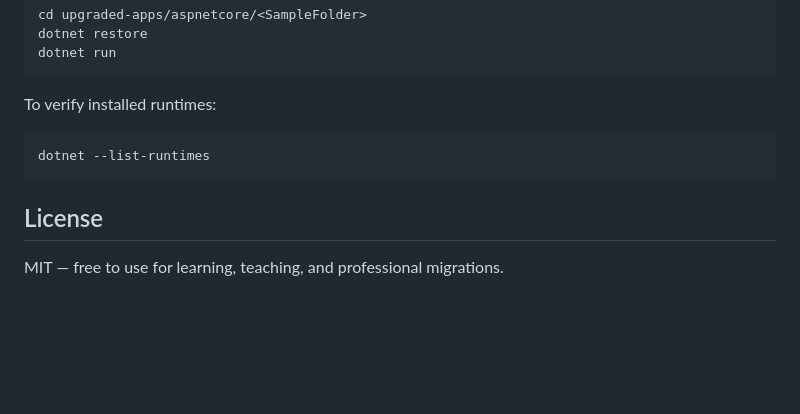
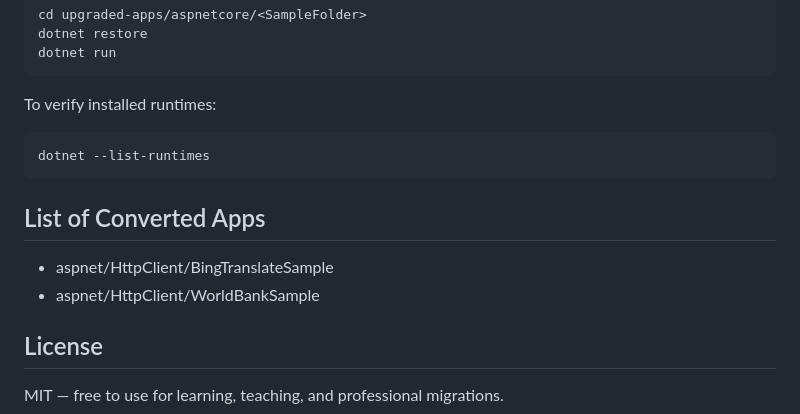
Before and after one commit to swallace100/aspdotnet-dotnet-upgrade, a Markdown page: README.md, the part around the change. GitHub-like rendering; blank space fills up the shorter version.

Commit message:
update the readme to show completed apps

````diff
--- a/README.md
+++ b/README.md
@@ -77,6 +77,11 @@ To verify installed runtimes:
 dotnet --list-runtimes
 ```
 
+## List of Converted Apps
+
+- aspnet/HttpClient/BingTranslateSample
+- aspnet/HttpClient/WorldBankSample
+
 ## License
 
 MIT — free to use for learning, teaching, and professional migrations.
````
